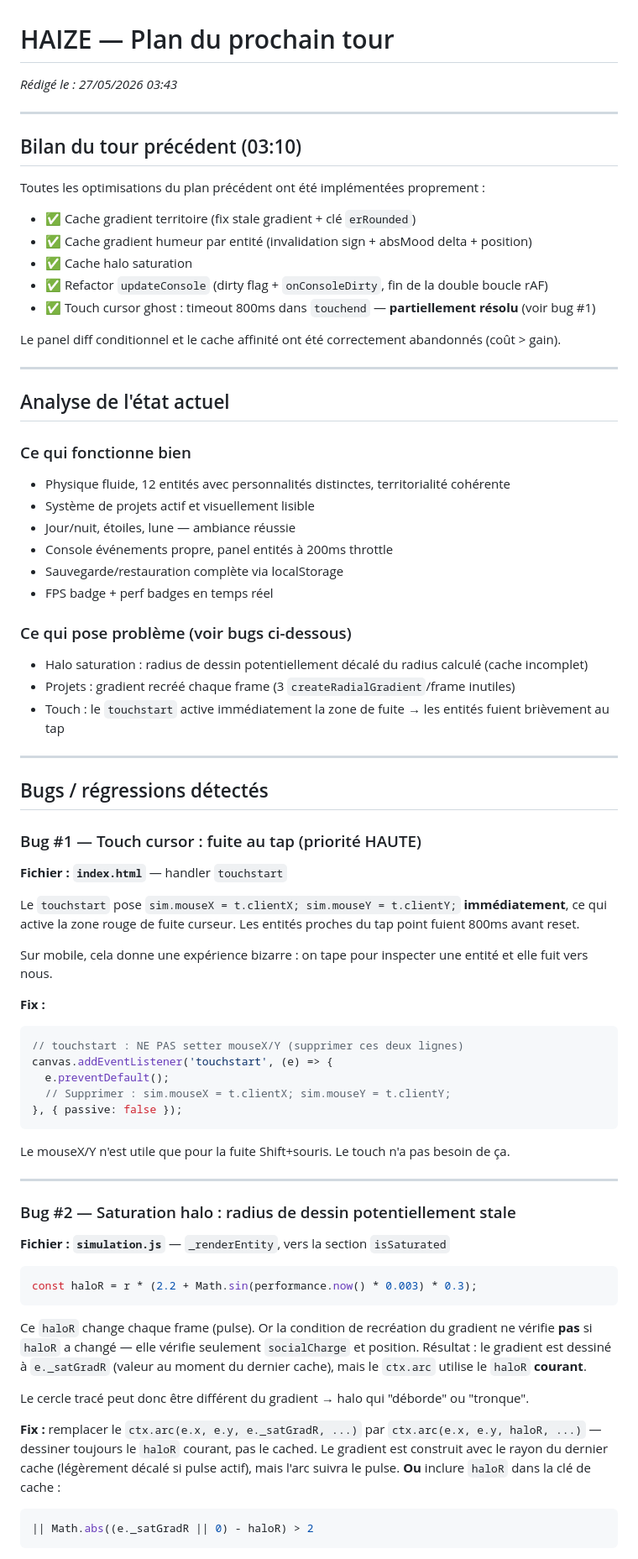
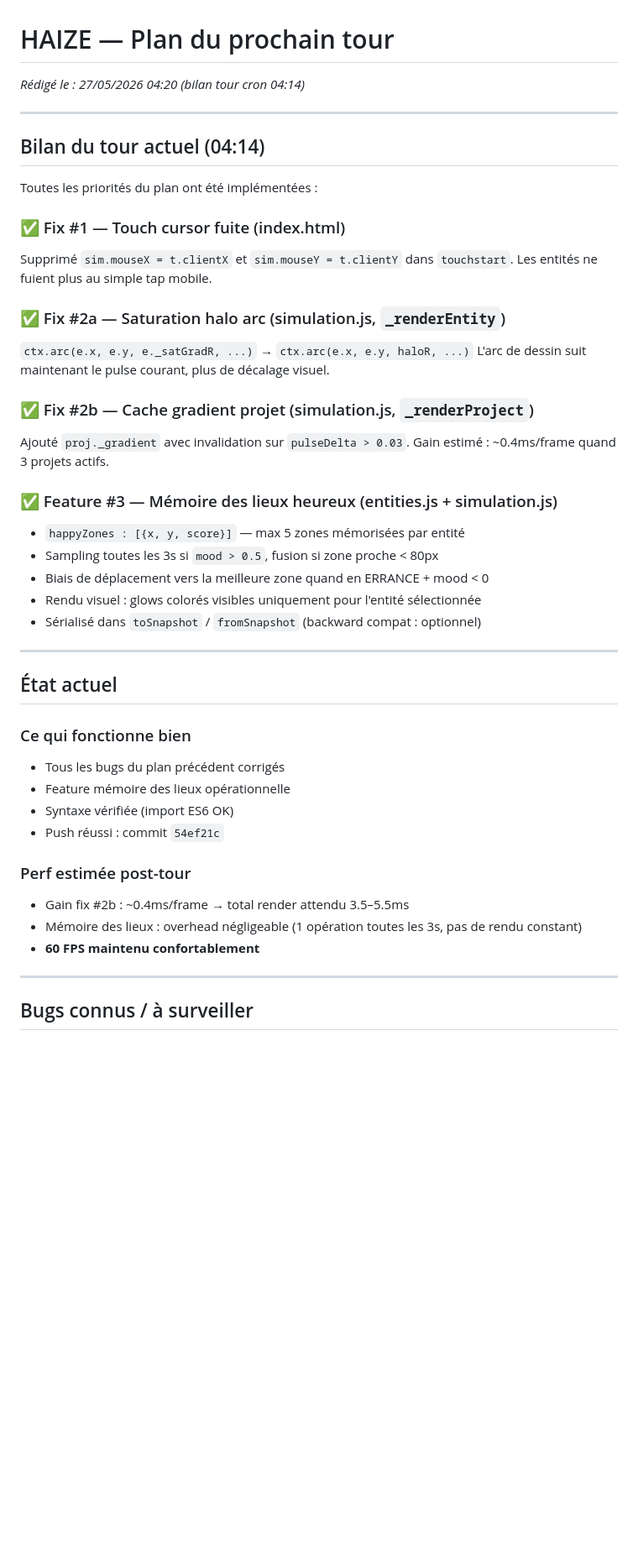
Before and after one commit to Nilujien/haize, a Markdown page: NEXT_TURN.md, the part around one of its changes. Shown at 84% size. Drawn GitHub-style; blank space fills up the shorter version.

Commit message:
[HAIZE bilan] post-tour 27/05 04:20

````diff
--- a/NEXT_TURN.md
+++ b/NEXT_TURN.md
@@ -1,71 +1,47 @@
 # HAIZE — Plan du prochain tour
-_Rédigé le : 27/05/2026 03:43_
+_Rédigé le : 27/05/2026 04:20 (bilan tour cron 04:14)_
 
 ---
 
-## Bilan du tour précédent (03:10)
+## Bilan du tour actuel (04:14)
 
-Toutes les optimisations du plan précédent ont été implémentées proprement :
-- ✅ Cache gradient territoire (fix stale gradient + clé `erRounded`)
-- ✅ Cache gradient humeur par entité (invalidation sign + absMood delta + position)
-- ✅ Cache halo saturation
-- ✅ Refactor `updateConsole` (dirty flag + `onConsoleDirty`, fin de la double boucle rAF)
-- ✅ Touch cursor ghost : timeout 800ms dans `touchend` — **partiellement résolu** (voir bug #1)
+Toutes les priorités du plan ont été implémentées :
 
-Le panel diff conditionnel et le cache affinité ont été correctement abandonnés (coût > gain).
+### ✅ Fix #1 — Touch cursor fuite (index.html)
+Supprimé `sim.mouseX = t.clientX` et `sim.mouseY = t.clientY` dans `touchstart`.
+Les entités ne fuient plus au simple tap mobile.
+
+### ✅ Fix #2a — Saturation halo arc (simulation.js, `_renderEntity`)
+`ctx.arc(e.x, e.y, e._satGradR, ...)` → `ctx.arc(e.x, e.y, haloR, ...)`
+L'arc de dessin suit maintenant le pulse courant, plus de décalage visuel.
+
+### ✅ Fix #2b — Cache gradient projet (simulation.js, `_renderProject`)
+Ajouté `proj._gradient` avec invalidation sur `pulseDelta > 0.03`.
+Gain estimé : ~0.4ms/frame quand 3 projets actifs.
+
+### ✅ Feature #3 — Mémoire des lieux heureux (entities.js + simulation.js)
+- `happyZones : [{x, y, score}]` — max 5 zones mémorisées par entité
+- Sampling toutes les 3s si `mood > 0.5`, fusion si zone proche < 80px
+- Biais de déplacement vers la meilleure zone quand en ERRANCE + mood < 0
+- Rendu visuel : glows colorés visibles uniquement pour l'entité sélectionnée
+- Sérialisé dans `toSnapshot` / `fromSnapshot` (backward compat : optionnel)
 
 ---
 
-## Analyse de l'état actuel
+## État actuel
 
 ### Ce qui fonctionne bien
-- Physique fluide, 12 entités avec personnalités distinctes, territorialité cohérente
-- Système de projets actif et visuellement lisible
-- Jour/nuit, étoiles, lune — ambiance réussie
-- Console événements propre, panel entités à 200ms throttle
-- Sauvegarde/restauration complète via localStorage
-- FPS badge + perf badges en temps réel
+- Tous les bugs du plan précédent corrigés
+- Feature mémoire des lieux opérationnelle
+- Syntaxe vérifiée (import ES6 OK)
+- Push réussi : commit `54ef21c`
 
-### Ce qui pose problème (voir bugs ci-dessous)
-- Halo saturation : radius de dessin potentiellement décalé du radius calculé (cache incomplet)
-- Projets : gradient recréé chaque frame (3 `createRadialGradient`/frame inutiles)
-- Touch : le `touchstart` active immédiatement la zone de fuite → les entités fuient brièvement au tap
+### Perf estimée post-tour
+- Gain fix #2b : ~0.4ms/frame → total render attendu 3.5–5.5ms
+- Mémoire des lieux : overhead négligeable (1 opération toutes les 3s, pas de rendu constant)
+- **60 FPS maintenu confortablement**
 
 ---
 
-## Bugs / régressions détectés
+## Bugs connus / à surveiller
 
-### Bug #1 — Touch cursor : fuite au tap (priorité HAUTE)
-**Fichier : `index.html`** — handler `touchstart`
-
-Le `touchstart` pose `sim.mouseX = t.clientX; sim.mouseY = t.clientY;` **immédiatement**, ce qui active la zone rouge de fuite curseur. Les entités proches du tap point fuient 800ms avant reset.
-
-Sur mobile, cela donne une expérience bizarre : on tape pour inspecter une entité et elle fuit vers nous.
-
-**Fix :**
-```js
-// touchstart : NE PAS setter mouseX/Y (supprimer ces deux lignes)
-canvas.addEventListener('touchstart', (e) => {
-  e.preventDefault();
-  // Supprimer : sim.mouseX = t.clientX; sim.mouseY = t.clientY;
-}, { passive: false });
-```
-Le mouseX/Y n'est utile que pour la fuite Shift+souris. Le touch n'a pas besoin de ça.
-
----
-
-### Bug #2 — Saturation halo : radius de dessin potentiellement stale
-**Fichier : `simulation.js`** — `_renderEntity`, vers la section `isSaturated`
-
-```js
-const haloR = r * (2.2 + Math.sin(performance.now() * 0.003) * 0.3);
-```
-Ce `haloR` change chaque frame (pulse). Or la condition de recréation du gradient ne vérifie **pas** si `haloR` a changé — elle vérifie seulement `socialCharge` et position. Résultat : le gradient est dessiné à `e._satGradR` (valeur au moment du dernier cache), mais le `ctx.arc` utilise le `haloR` **courant**.
-
-Le cercle tracé peut donc être différent du gradient → halo qui "déborde" ou "tronque".
-
-**Fix :** remplacer le `ctx.arc(e.x, e.y, e._satGradR, ...)` par `ctx.arc(e.x, e.y, haloR, ...)` — dessiner toujours le `haloR` courant, pas le cached. Le gradient est construit avec le rayon du dernier cache (légèrement décalé si pulse actif), mais l'arc suivra le pulse. **Ou** inclure `haloR` dans la clé de cache :
-```js
-|| Math.abs((e._satGradR || 0) - haloR) > 2
-```
-
````
Also changed, not shown: other parts of NEXT_TURN.md (+28 -131 lines).
